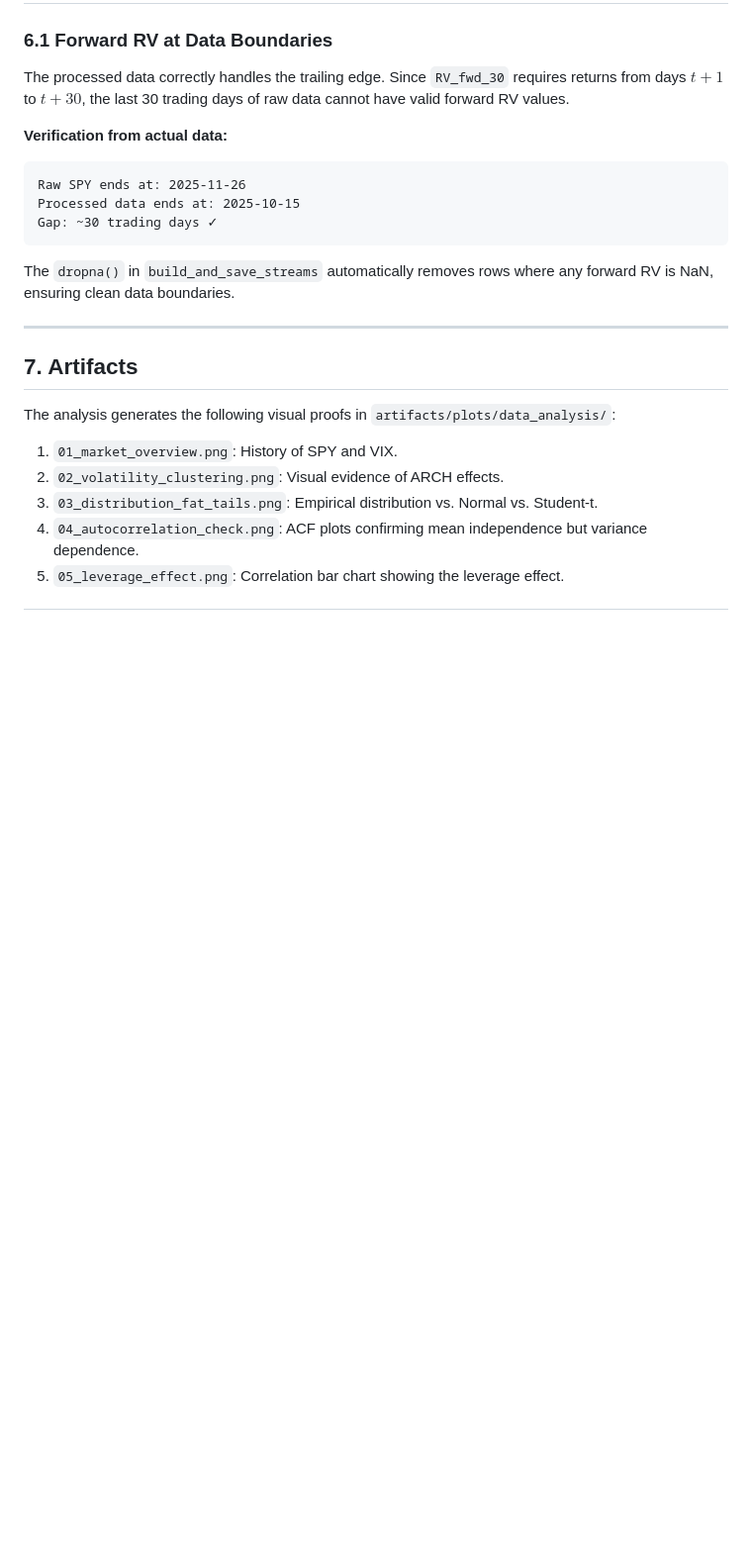
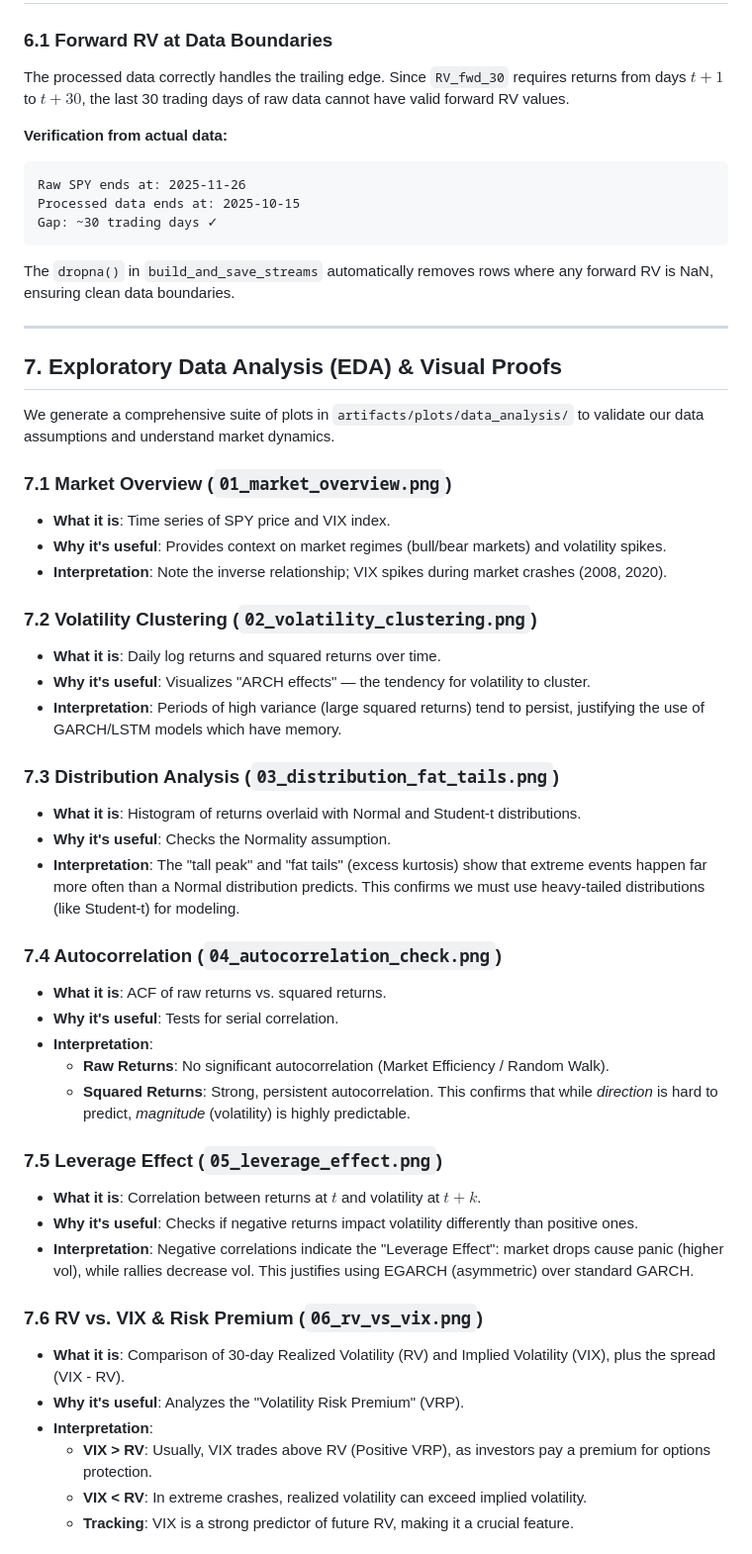
Before and after one commit to francescobraicovich/trade-vix, a Markdown page: docs/data.md, the part around the change printed below. Shown: that part at 99% size. Drawn GitHub-style; blank space fills up the shorter version.

```diff
--- a/docs/data.md
+++ b/docs/data.md
@@ -247,11 +267,42 @@ The `dropna()` in `build_and_save_streams` automatically removes rows where any
 
 ---
 
-## 7. Artifacts
+## 7. Exploratory Data Analysis (EDA) & Visual Proofs
 
-The analysis generates the following visual proofs in `artifacts/plots/data_analysis/`:
-1.  `01_market_overview.png`: History of SPY and VIX.
-2.  `02_volatility_clustering.png`: Visual evidence of ARCH effects.
-3.  `03_distribution_fat_tails.png`: Empirical distribution vs. Normal vs. Student-t.
-4.  `04_autocorrelation_check.png`: ACF plots confirming mean independence but variance dependence.
-5.  `05_leverage_effect.png`: Correlation bar chart showing the leverage effect.
+We generate a comprehensive suite of plots in `artifacts/plots/data_analysis/` to validate our data assumptions and understand market dynamics.
+
+### 7.1 Market Overview (`01_market_overview.png`)
+*   **What it is**: Time series of SPY price and VIX index.
+*   **Why it's useful**: Provides context on market regimes (bull/bear markets) and volatility spikes.
+*   **Interpretation**: Note the inverse relationship; VIX spikes during market crashes (2008, 2020).
+
+### 7.2 Volatility Clustering (`02_volatility_clustering.png`)
+*   **What it is**: Daily log returns and squared returns over time.
+*   **Why it's useful**: Visualizes "ARCH effects" — the tendency for volatility to cluster.
+*   **Interpretation**: Periods of high variance (large squared returns) tend to persist, justifying the use of GARCH/LSTM models which have memory.
+
+### 7.3 Distribution Analysis (`03_distribution_fat_tails.png`)
+*   **What it is**: Histogram of returns overlaid with Normal and Student-t distributions.
+*   **Why it's useful**: Checks the Normality assumption.
+*   **Interpretation**: The "tall peak" and "fat tails" (excess kurtosis) show that extreme events happen far more often than a Normal distribution predicts. This confirms we must use heavy-tailed distributions (like Student-t) for modeling.
+
+### 7.4 Autocorrelation (`04_autocorrelation_check.png`)
+*   **What it is**: ACF of raw returns vs. squared returns.
+*   **Why it's useful**: Tests for serial correlation.
+*   **Interpretation**:
+    *   **Raw Returns**: No significant autocorrelation (Market Efficiency / Random Walk).
+    *   **Squared Returns**: Strong, persistent autocorrelation. This confirms that while *direction* is hard to predict, *magnitude* (volatility) is highly predictable.
+
+### 7.5 Leverage Effect (`05_leverage_effect.png`)
+*   **What it is**: Correlation between returns at $t$ and volatility at $t+k$.
+*   **Why it's useful**: Checks if negative returns impact volatility differently than positive ones.
+*   **Interpretation**: Negative correlations indicate the "Leverage Effect": market drops cause panic (higher vol), while rallies decrease vol. This justifies using EGARCH (asymmetric) over standard GARCH.
+
+### 7.6 RV vs. VIX & Risk Premium (`06_rv_vs_vix.png`)
+*   **What it is**: Comparison of 30-day Realized Volatility (RV) and Implied Volatility (VIX), plus the spread (VIX - RV).
+*   **Why it's useful**: Analyzes the "Volatility Risk Premium" (VRP).
+*   **Interpretation**:
+    *   **VIX > RV**: Usually, VIX trades above RV (Positive VRP), as investors pay a premium for options protection.
+    *   **VIX < RV**: In extreme crashes, realized volatility can exceed implied volatility.
+    *   **Tracking**: VIX is a strong predictor of future RV, making it a crucial feature.
+
```
Also changed, not shown: other parts of docs/data.md (+62 -23 lines).
